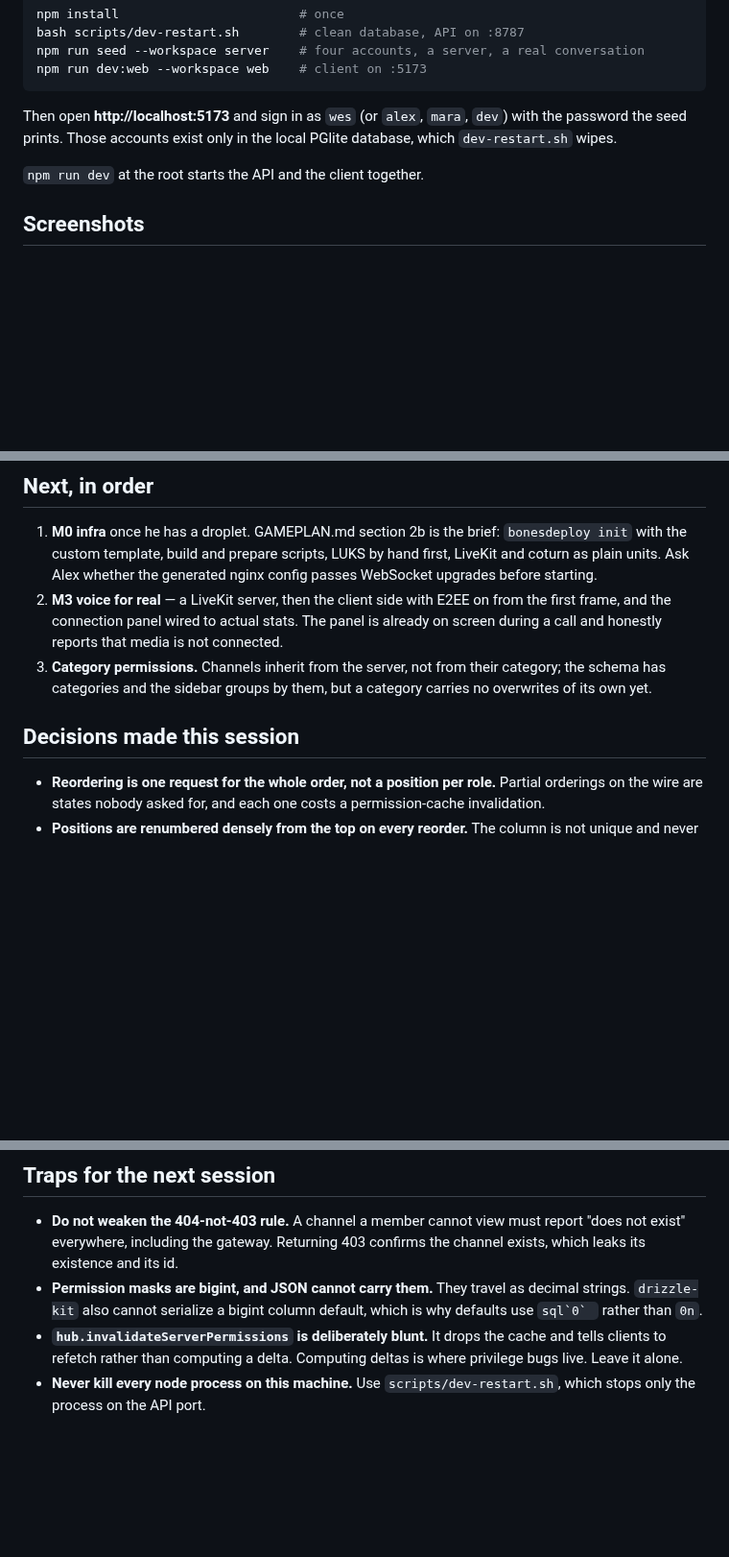
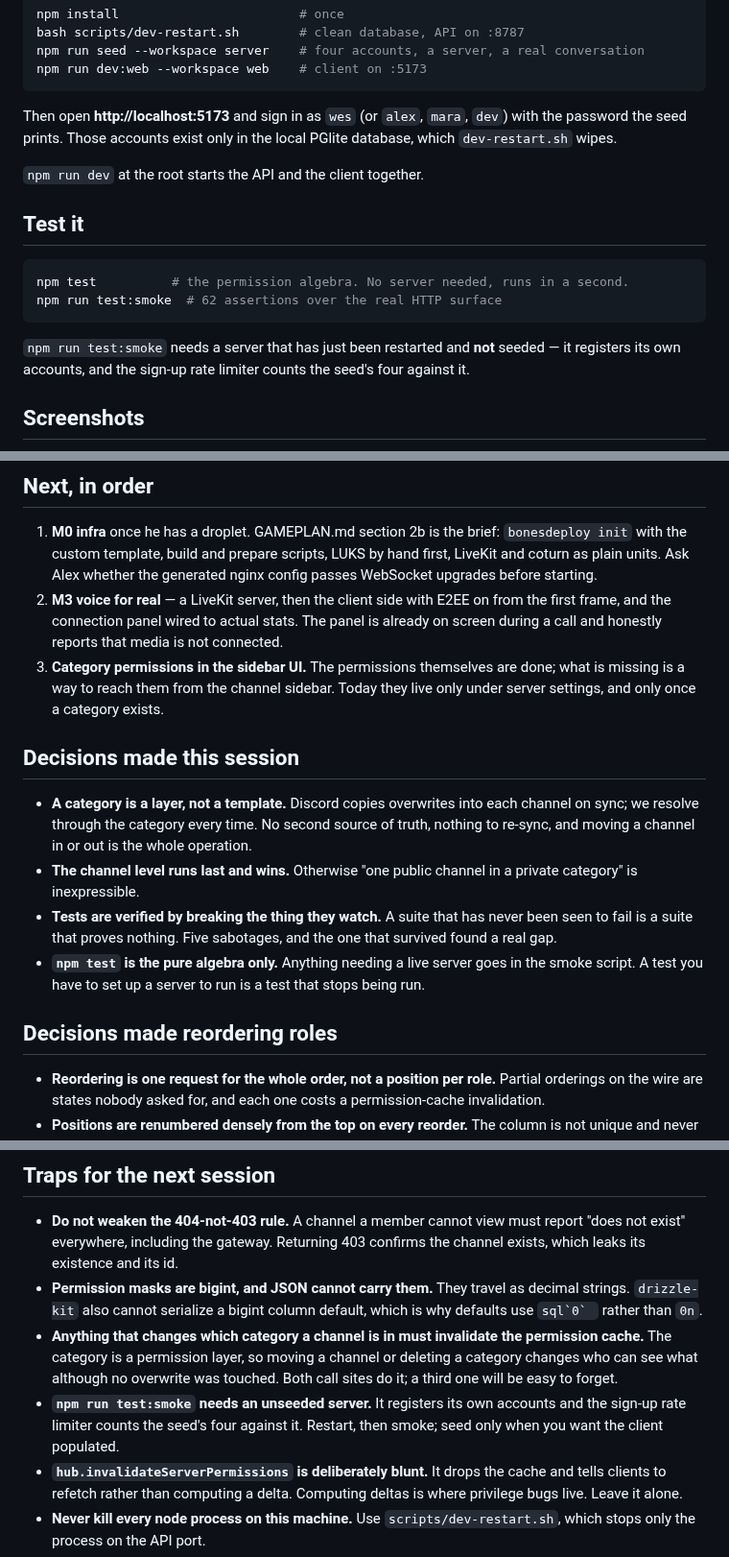
Before and after one commit to MilkManManiac/Scryproof, a Markdown page: docs/HANDOFF.md, 3 parts joined by grey strips. Shown at 96% size. Rendered like a GitHub page; blank space fills up the shorter version.

````diff
--- a/docs/HANDOFF.md
+++ b/docs/HANDOFF.md
@@ -36,6 +36,17 @@ local PGlite database, which `dev-restart.sh` wipes.
 
 `npm run dev` at the root starts the API and the client together.
 
+## Test it
+
+```bash
+npm test          # the permission algebra. No server needed, runs in a second.
+npm run test:smoke  # 62 assertions over the real HTTP surface
+```
+
+`npm run test:smoke` needs a server that has just been restarted and **not**
+seeded — it registers its own accounts, and the sign-up rate limiter counts the
+seed's four against it.
+
 ## Screenshots
 
 ![The app](shots/app.png)
@@ -137,11 +210,26 @@ as small uppercase captions, which turned a role name into a heading. It is
    from the first frame, and the connection panel wired to actual stats. The
    panel is already on screen during a call and honestly reports that media is
    not connected.
-3. **Category permissions.** Channels inherit from the server, not from their
-   category; the schema has categories and the sidebar groups by them, but a
-   category carries no overwrites of its own yet.
+3. **Category permissions in the sidebar UI.** The permissions themselves are
+   done; what is missing is a way to reach them from the channel sidebar. Today
+   they live only under server settings, and only once a category exists.
 
 ## Decisions made this session
+
+- **A category is a layer, not a template.** Discord copies overwrites into
+  each channel on sync; we resolve through the category every time. No second
+  source of truth, nothing to re-sync, and moving a channel in or out is the
+  whole operation.
+- **The channel level runs last and wins.** Otherwise "one public channel in a
+  private category" is inexpressible.
+- **Tests are verified by breaking the thing they watch.** A suite that has
+  never been seen to fail is a suite that proves nothing. Five sabotages, and
+  the one that survived found a real gap.
+- **`npm test` is the pure algebra only.** Anything needing a live server goes
+  in the smoke script. A test you have to set up a server to run is a test that
+  stops being run.
+
+## Decisions made reordering roles
 
 - **Reordering is one request for the whole order, not a position per role.**
   Partial orderings on the wire are states nobody asked for, and each one costs
@@ -193,6 +281,13 @@ as small uppercase captions, which turned a role name into a heading. It is
 - **Permission masks are bigint, and JSON cannot carry them.** They travel as
   decimal strings. `drizzle-kit` also cannot serialize a bigint column default,
   which is why defaults use ``sql`0` `` rather than `0n`.
+- **Anything that changes which category a channel is in must invalidate the
+  permission cache.** The category is a permission layer, so moving a channel
+  or deleting a category changes who can see what although no overwrite was
+  touched. Both call sites do it; a third one will be easy to forget.
+- **`npm run test:smoke` needs an unseeded server.** It registers its own
+  accounts and the sign-up rate limiter counts the seed's four against it.
+  Restart, then smoke; seed only when you want the client populated.
 - **`hub.invalidateServerPermissions` is deliberately blunt.** It drops the
   cache and tells clients to refetch rather than computing a delta. Computing
   deltas is where privilege bugs live. Leave it alone.
````
Also changed, not shown: other parts of docs/HANDOFF.md (+65 -3 lines), docs/shots/settings-category-permissions.png (added), 16 other files.
